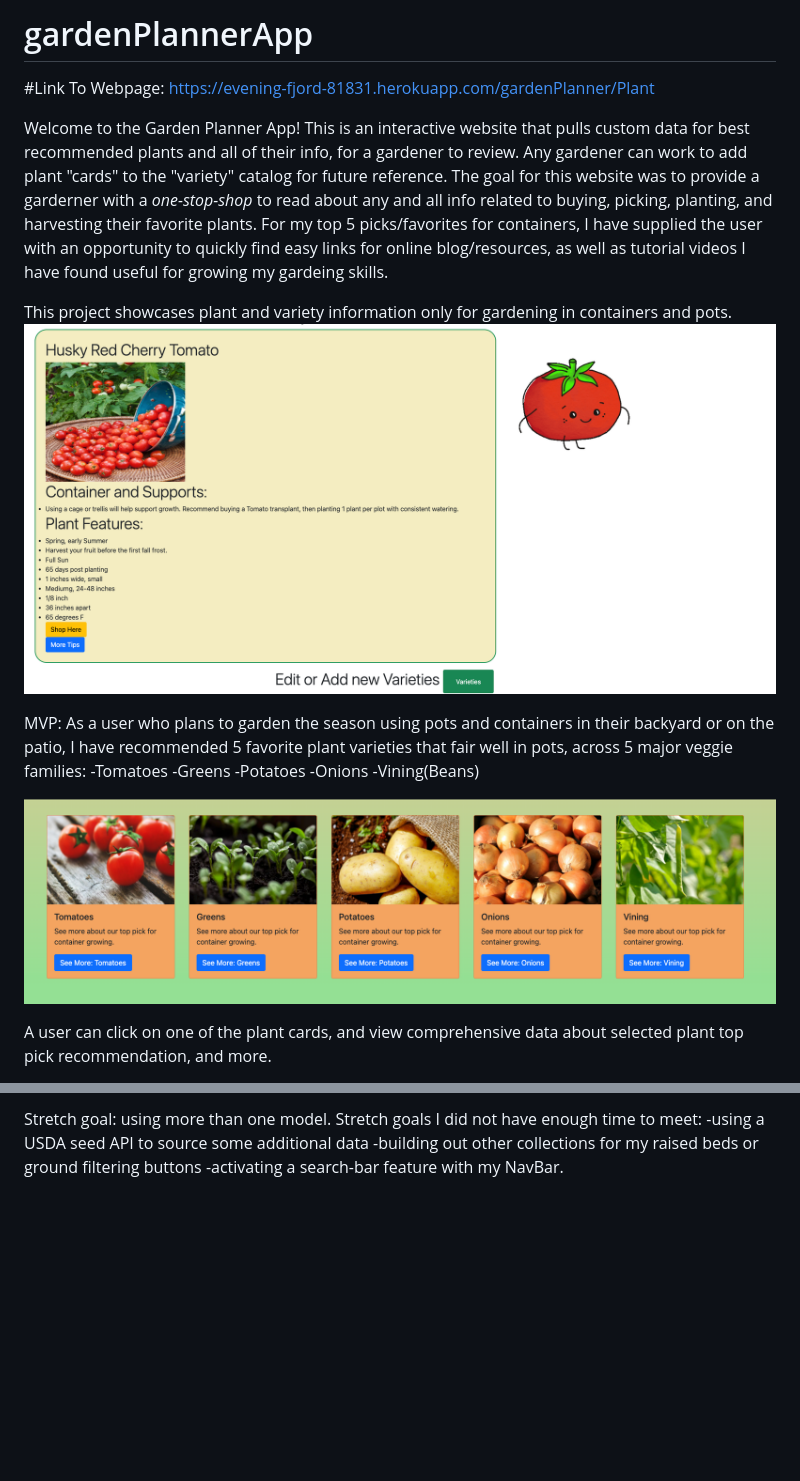
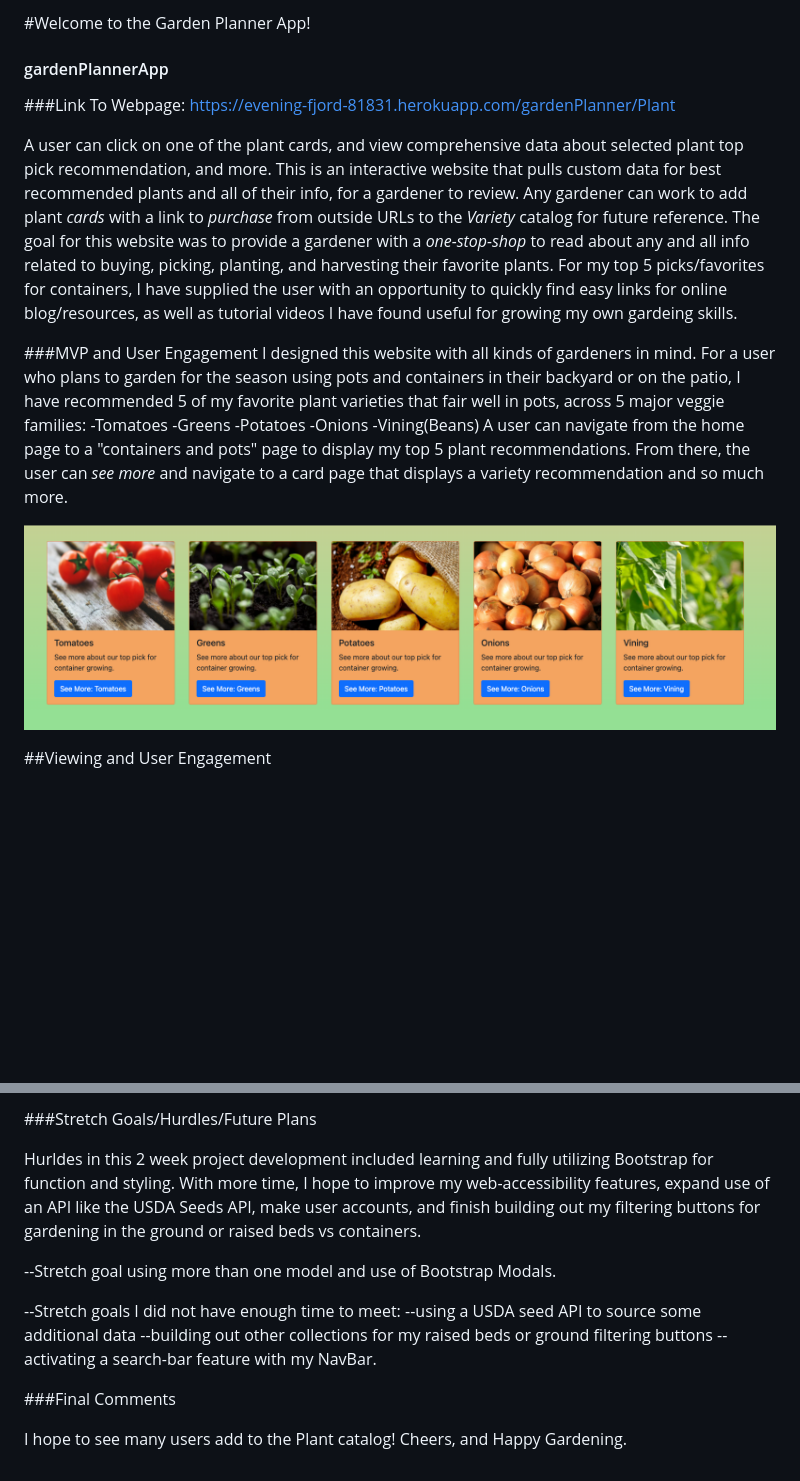
Before and after one commit to aschweik766/gardenPlannerApp, a Markdown page: README.md, 2 parts joined by grey strips. GitHub-like rendering; blank space fills up the shorter version.

```diff
--- a/README.md
+++ b/README.md
@@ -1,24 +1,22 @@
-# gardenPlannerApp
+#Welcome to the Garden Planner App!
+#### gardenPlannerApp
 
-#Link To Webpage:
+###Link To Webpage:
 https://evening-fjord-81831.herokuapp.com/gardenPlanner/Plant
 
+A user can click on one of the plant cards, and view comprehensive data about selected plant top pick recommendation, and more.
+This is an interactive website that pulls custom data for best recommended plants and all of their info, for a gardener to review. Any gardener can work to add plant *cards* with a link to *purchase* from outside URLs to the *Variety* catalog for future reference. The goal for this website was to provide a gardener with a *one-stop-shop* to read about any and all info related to buying, picking, planting, and harvesting their favorite plants. For my top 5 picks/favorites for containers, I have supplied the user with an opportunity to quickly find easy links for online blog/resources, as well as tutorial videos I have found useful for growing my own gardeing skills.
 
-Welcome to the Garden Planner App!
-This is an interactive website that pulls custom data for best recommended plants and all of their info, for a gardener to review. Any gardener can work to add plant "cards" to the "variety" catalog for future reference. The goal for this website was to provide a garderner with a *one-stop-shop* to read about any and all info related to buying, picking, planting, and harvesting their favorite plants. For my top 5 picks/favorites for containers, I have supplied the user with an opportunity to quickly find easy links for online blog/resources, as well as tutorial videos I have found useful for growing my gardeing skills.
-
-This project showcases plant and variety information only for gardening in containers and pots.
-![Top Pick Tomatoes Image](images/screenshotGP2.png)
-
-MVP:
-As a user who plans to garden the season using pots and containers in their backyard or on the patio, I have recommended 5 favorite plant varieties that fair well in pots, across 5 major veggie families:
+###MVP and User Engagement
+I designed this website with all kinds of gardeners in mind. For a user who plans to garden for the season using pots and containers in their backyard or on the patio, I have recommended 5 of my favorite plant varieties that fair well in pots, across 5 major veggie families:
     -Tomatoes
     -Greens
     -Potatoes
     -Onions
     -Vining(Beans)
+A user can navigate from the home page to a "containers and pots" page to display my top 5 plant recommendations. From there, the user can *see more* and navigate to a card page that displays a variety recommendation and so much more.
 
 ![Top 5 Plant Picks Image](images/screenshotGP1.png)
 
-A user can click on one of the plant cards, and view comprehensive data about selected plant top pick recommendation, and more.
+##Viewing and User Engagement
 
@@ -32,6 +43,15 @@ My Biggest Hurdles to developing this were definitly related to learning Bootstr
 
-Stretch goal: using more than one model.
-Stretch goals I did not have enough time to meet:
-    -using a USDA seed API to source some additional data
-    -building out other collections for my raised beds or ground filtering buttons
-    -activating a search-bar feature with my NavBar.
+###Stretch Goals/Hurdles/Future Plans
+
+Hurldes in this 2 week project development included learning and fully utilizing Bootstrap for function and styling. With more time, I hope to improve my web-accessibility features, expand use of an API like the USDA Seeds API, make user accounts, and finish building out my filtering buttons for gardening in the ground or raised beds vs containers.
+
+--Stretch goal using more than one model and use of Bootstrap Modals.
+
+--Stretch goals I did not have enough time to meet:
+    --using a USDA seed API to source some additional data
+    --building out other collections for my raised beds or ground filtering buttons
+    --activating a search-bar feature with my NavBar.
+
+###Final Comments
+
+I hope to see many users add to the Plant catalog! Cheers, and Happy Gardening.
```
Also changed, not shown: other parts of README.md (+16 -3 lines), images/screenshotGPCRUD.png (added).
